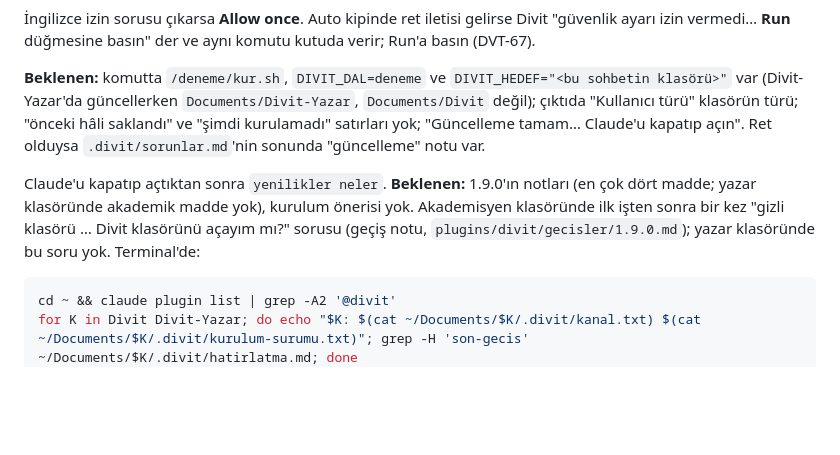
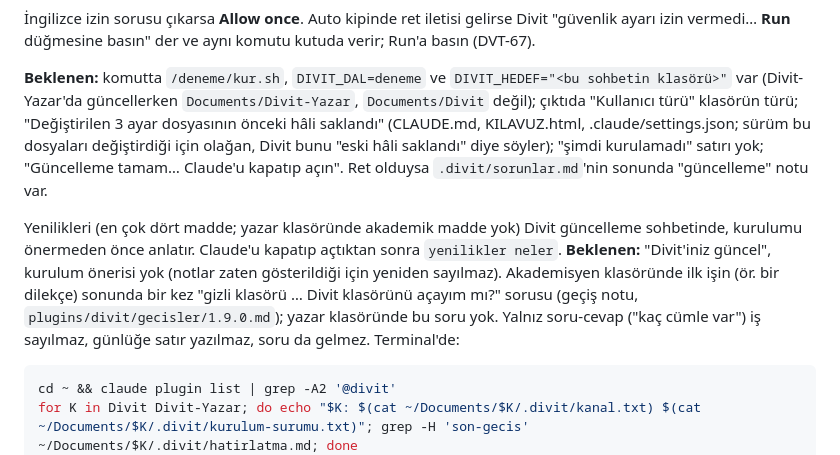
Before and after one commit to mehmetor/divit, a Markdown page: belgeler/TEST-ORTAMI.md, the part around the change. Rendered like a GitHub page; blank space fills up the shorter version.

Commit message:
docs: güncelleme paketi sınaması (DVT-66..69)
Co-Authored-By: Claude Opus 5.5 <noreply@anthropic.com>

````diff
--- a/belgeler/TEST-ORTAMI.md
+++ b/belgeler/TEST-ORTAMI.md
@@ -341,16 +341,22 @@ basın" der ve aynı komutu kutuda verir; Run'a basın (DVT-67).
 **Beklenen:** komutta `/deneme/kur.sh`, `DIVIT_DAL=deneme` ve
 `DIVIT_HEDEF="<bu sohbetin klasörü>"` var (Divit-Yazar'da güncellerken
 `Documents/Divit-Yazar`, `Documents/Divit` değil); çıktıda
-"Kullanıcı türü" klasörün türü; "önceki hâli saklandı" ve "şimdi
-kurulamadı" satırları yok; "Güncelleme tamam… Claude'u kapatıp açın".
-Ret olduysa `.divit/sorunlar.md`'nin sonunda "güncelleme" notu var.
+"Kullanıcı türü" klasörün türü; "Değiştirilen 3 ayar dosyasının önceki
+hâli saklandı" (CLAUDE.md, KILAVUZ.html, .claude/settings.json; sürüm bu
+dosyaları değiştirdiği için olağan, Divit bunu "eski hâli saklandı" diye
+söyler); "şimdi kurulamadı" satırı yok; "Güncelleme tamam… Claude'u
+kapatıp açın". Ret olduysa `.divit/sorunlar.md`'nin sonunda "güncelleme"
+notu var.
 
-Claude'u kapatıp açtıktan sonra `yenilikler neler`.
-**Beklenen:** 1.9.0'ın notları (en çok dört madde; yazar klasöründe
-akademik madde yok), kurulum önerisi yok. Akademisyen klasöründe ilk
-işten sonra bir kez "gizli klasörü … Divit klasörünü açayım mı?" sorusu
-(geçiş notu, `plugins/divit/gecisler/1.9.0.md`); yazar klasöründe bu
-soru yok. Terminal'de:
+Yenilikleri (en çok dört madde; yazar klasöründe akademik madde yok)
+Divit güncelleme sohbetinde, kurulumu önermeden önce anlatır. Claude'u
+kapatıp açtıktan sonra `yenilikler neler`.
+**Beklenen:** "Divit'iniz güncel", kurulum önerisi yok (notlar zaten
+gösterildiği için yeniden sayılmaz). Akademisyen klasöründe ilk işin
+(ör. bir dilekçe) sonunda bir kez "gizli klasörü … Divit klasörünü
+açayım mı?" sorusu (geçiş notu, `plugins/divit/gecisler/1.9.0.md`); yazar
+klasöründe bu soru yok. Yalnız soru-cevap ("kaç cümle var") iş sayılmaz,
+günlüğe satır yazılmaz, soru da gelmez. Terminal'de:
 
 ```bash
 cd ~ && claude plugin list | grep -A2 '@divit'
````
Also changed, not shown: belgeler/sinama/guncelleme-paketi.md (added, +213 -0 lines).
